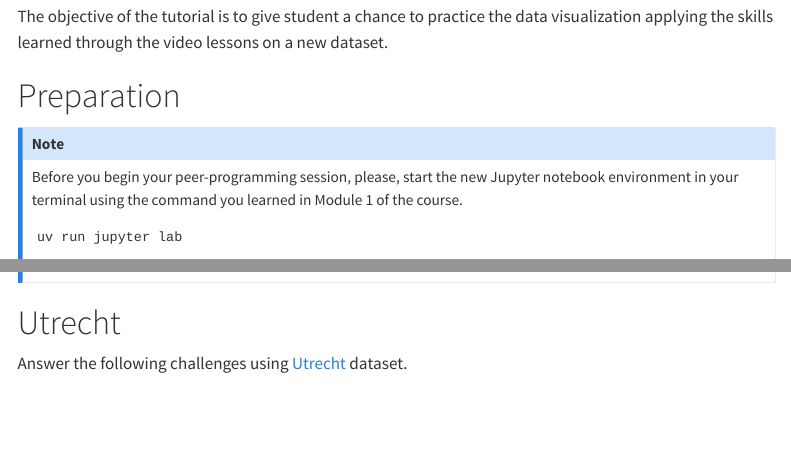
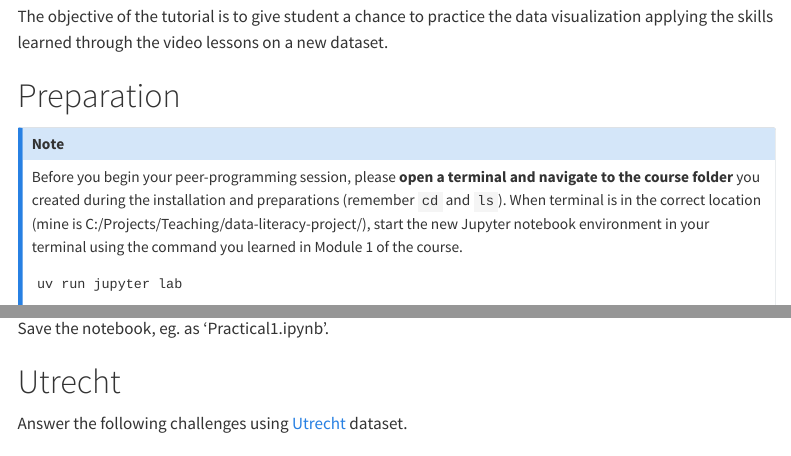
Before and after one commit to lindahartman/LUDataLiteracy, a Quarto document (1_DataViz.qmd): the page in a window 1100 px wide, from 110 px down, and a second part further down, joined at a grey line. Rendered offline with R 4.5, knitr and Pandoc in place of Quarto, with nearby package versions; some code elsewhere in the file could not run offline; menus at the side of the page are left out.

Commit message:
Updated instructions starting from terminal

````diff
--- a/1_DataViz.qmd
+++ b/1_DataViz.qmd
@@ -11,7 +11,7 @@ The objective of the tutorial is to give student a chance to practice the data v
 
 :::{.callout-note}
 
-Before you begin your peer-programming session, please, start the new Jupyter notebook environment in your terminal using the command you learned in Module 1 of the course.
+Before you begin your peer-programming session, please **open a terminal and navigate to the course folder** you created during the installation and preparations (remember `cd` and `ls`). When terminal is in the correct location (mine is C:/Projects/Teaching/data-literacy-project/), start the new Jupyter notebook environment in your terminal using the command you learned in Module 1 of the course.
 
 ```
 uv run jupyter lab
@@ -32,7 +32,7 @@ kc = pl.read_csv('https://rrr.is/data24kingscounty', try_parse_dates=True)
 ```
 
 :::
-
+Save the notebook, eg. as 'Practical1.ipynb'.
 
 # Utrecht
 
````
